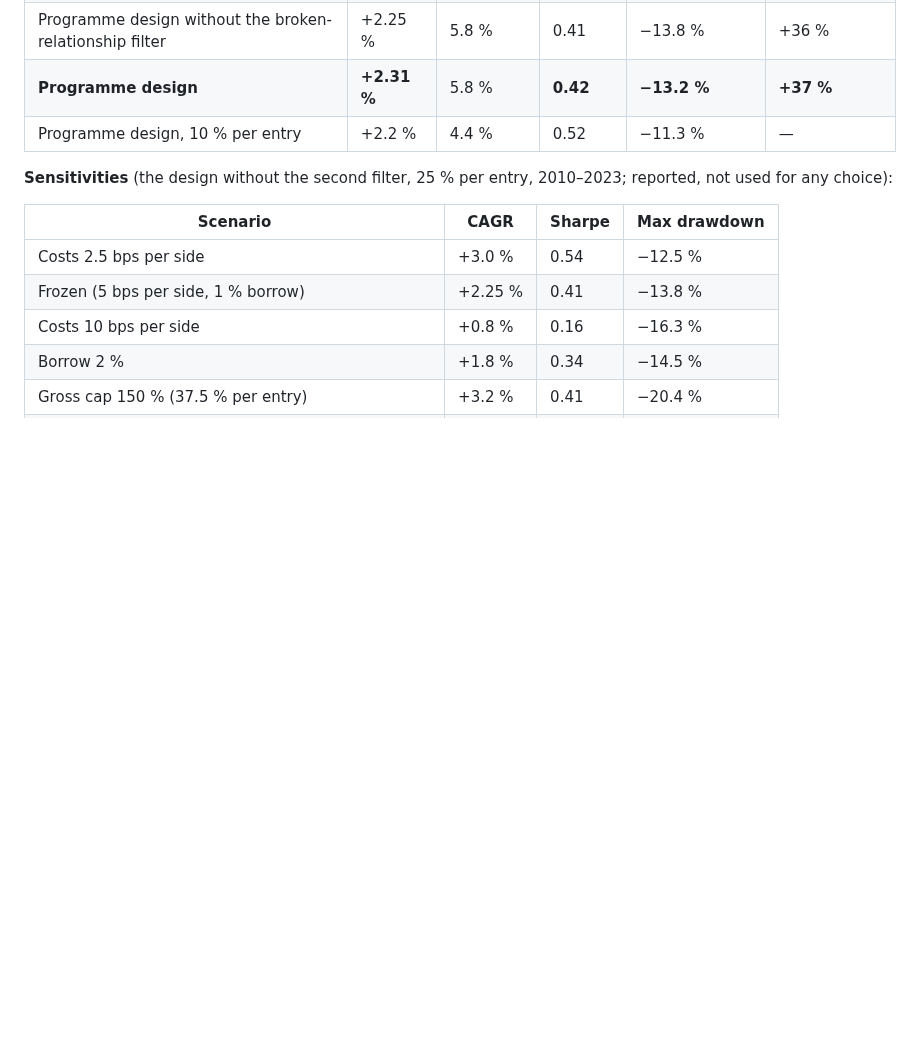
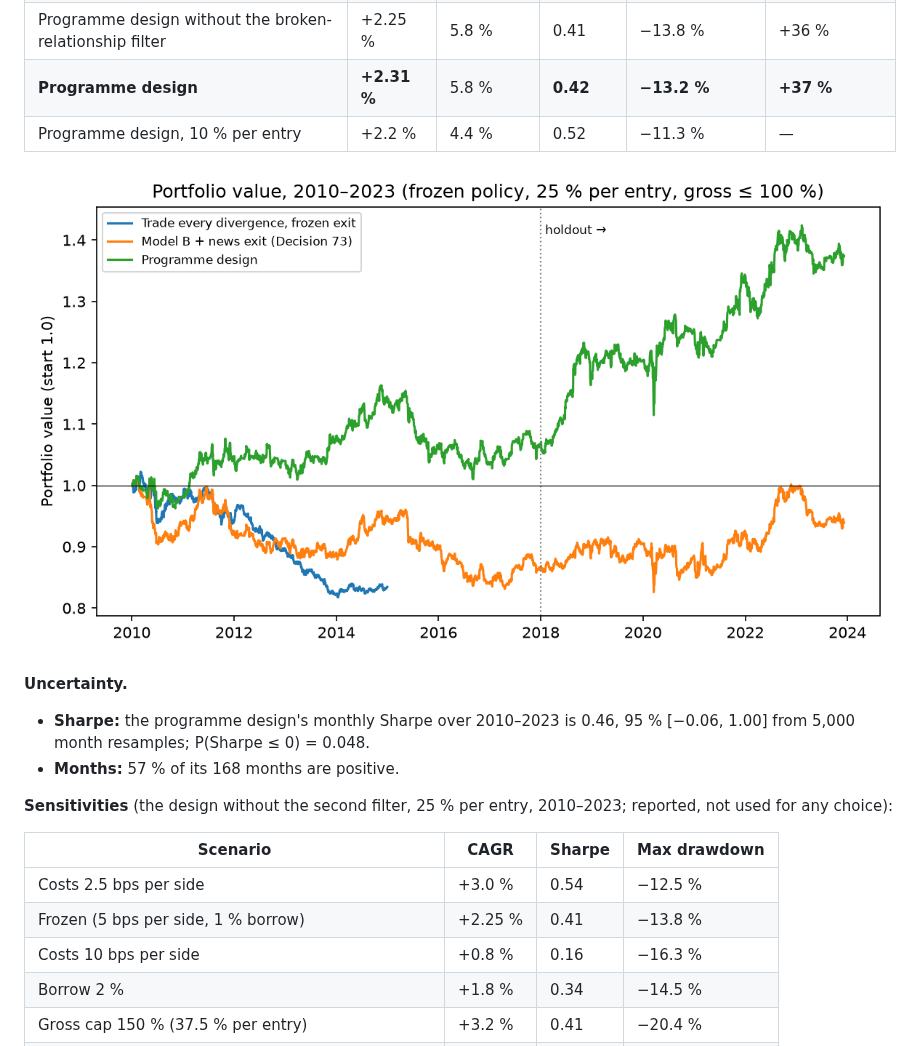
Before and after one commit to MariusPoulsen/Project_AI_in_Finance, a Markdown page: docs/P6_QUANT_RESEARCH.md, the part around one of its changes. GitHub-like rendering; pictures changed too: docs/figures/quant/goal2_equity_curves.png (added); blank space fills up the shorter version.

```diff
--- a/docs/P6_QUANT_RESEARCH.md
+++ b/docs/P6_QUANT_RESEARCH.md
@@ -98,6 +101,13 @@ per entry, gross ≤ 100 % of NAV, frozen costs and borrow):
 | **Programme design** | **+2.31 %** | 5.8 % | **0.42** | **−13.2 %** | **+37 %** |
 | Programme design, 10 % per entry | +2.2 % | 4.4 % | 0.52 | −11.3 % | — |
 
+![Portfolio value](figures/quant/goal2_equity_curves.png)
+
+**Uncertainty.**
+- **Sharpe:** the programme design's monthly Sharpe over 2010–2023 is 0.46,
+  95 % [−0.06, 1.00] from 5,000 month resamples; P(Sharpe ≤ 0) = 0.048.
+- **Months:** 57 % of its 168 months are positive.
+
 **Sensitivities** (the design without the second filter, 25 % per entry,
 2010–2023; reported, not used for any choice):
 
```
Also changed, not shown: other parts of docs/P6_QUANT_RESEARCH.md (+3 -0 lines), scripts/quant_research/README.md (added, +18 -0 lines), docs/figures/quant/goal1_calibration_holdout.png (added), docs/figures/quant/goal1_roc_holdout.png (added), 10 other files.
